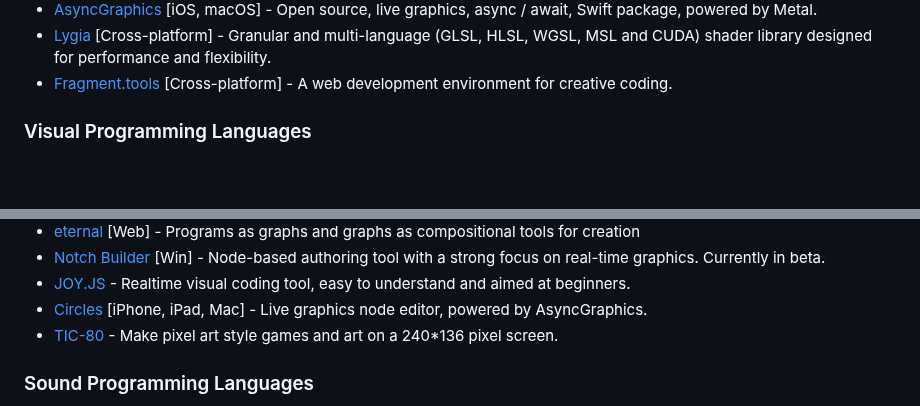
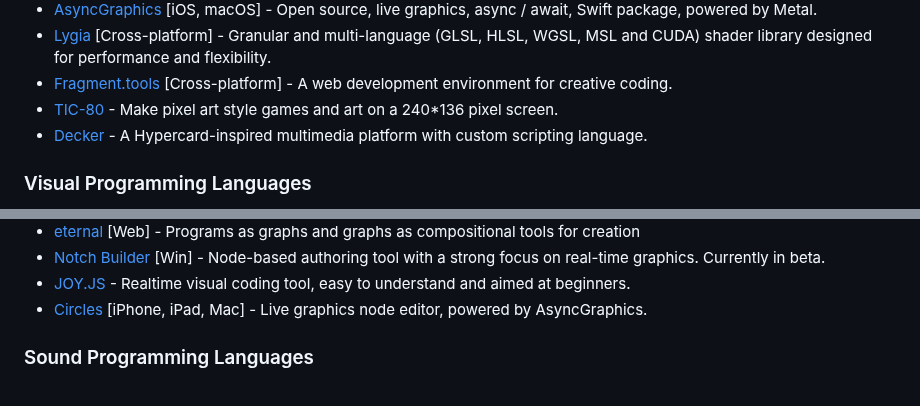
Before and after one commit to terkelg/awesome-creative-coding, a Markdown page: readme.md, 2 parts joined by grey strips. GitHub-like rendering; blank space fills up the shorter version.

Commit message:
Add Decker, move TIC-80
Decker is a multi-media platform inspired by Hypercard, and well-suited to making small, web-based, multi-media experiences.

I think both it and TIC-80 belong in the frameworks/ecosystems section because they are both more like platforms, rather than visual programming languages (though they do have visual components, they don't have the patcher system that most of the visual languages have.)

```diff
--- a/readme.md
+++ b/readme.md
@@ -135,6 +135,8 @@ _Please read the [contribution guidelines](contributing.md) before contributing.
 - [AsyncGraphics](https://github.com/heestand-xyz/AsyncGraphics) [iOS, macOS] - Open source, live graphics, async / await, Swift package, powered by Metal.
 - [Lygia](https://github.com/patriciogonzalezvivo/lygia) [Cross-platform] - Granular and multi-language (GLSL, HLSL, WGSL, MSL and CUDA) shader library designed for performance and flexibility.
 - [Fragment.tools](https://github.com/raphaelameaume/fragment) [Cross-platform] - A web development environment for creative coding.
+- [TIC-80](https://tic80.com/) - Make pixel art style games and art on a 240\*136 pixel screen.
+- [Decker](https://beyondloom.com/decker/) - A Hypercard-inspired multimedia platform with custom scripting language.
 
 ### Visual Programming Languages
 
@@ -154,7 +156,6 @@ _Please read the [contribution guidelines](contributing.md) before contributing.
 - [Notch Builder](https://www.notch.one) [Win] - Node-based authoring tool with a strong focus on real-time graphics. Currently in beta.
 - [JOY.JS](https://ncase.me/joy/) - Realtime visual coding tool, easy to understand and aimed at beginners.
 - [Circles](http://circles.software) [iPhone, iPad, Mac] - Live graphics node editor, powered by AsyncGraphics.
-- [TIC-80](https://tic80.com/) - Make pixel art style games and art on a 240\*136 pixel screen.
 
 ### Sound Programming Languages
 
```
Also changed, not shown: other parts of readme.md (+1 -0 lines).
